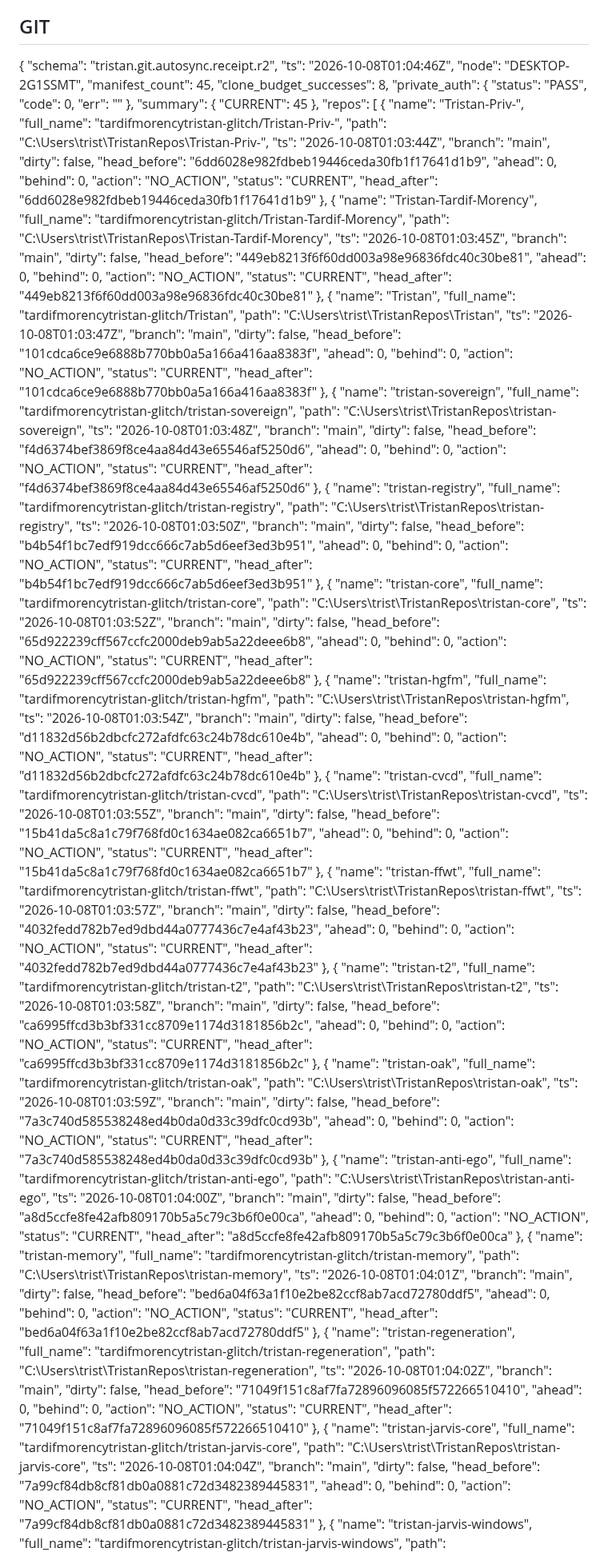
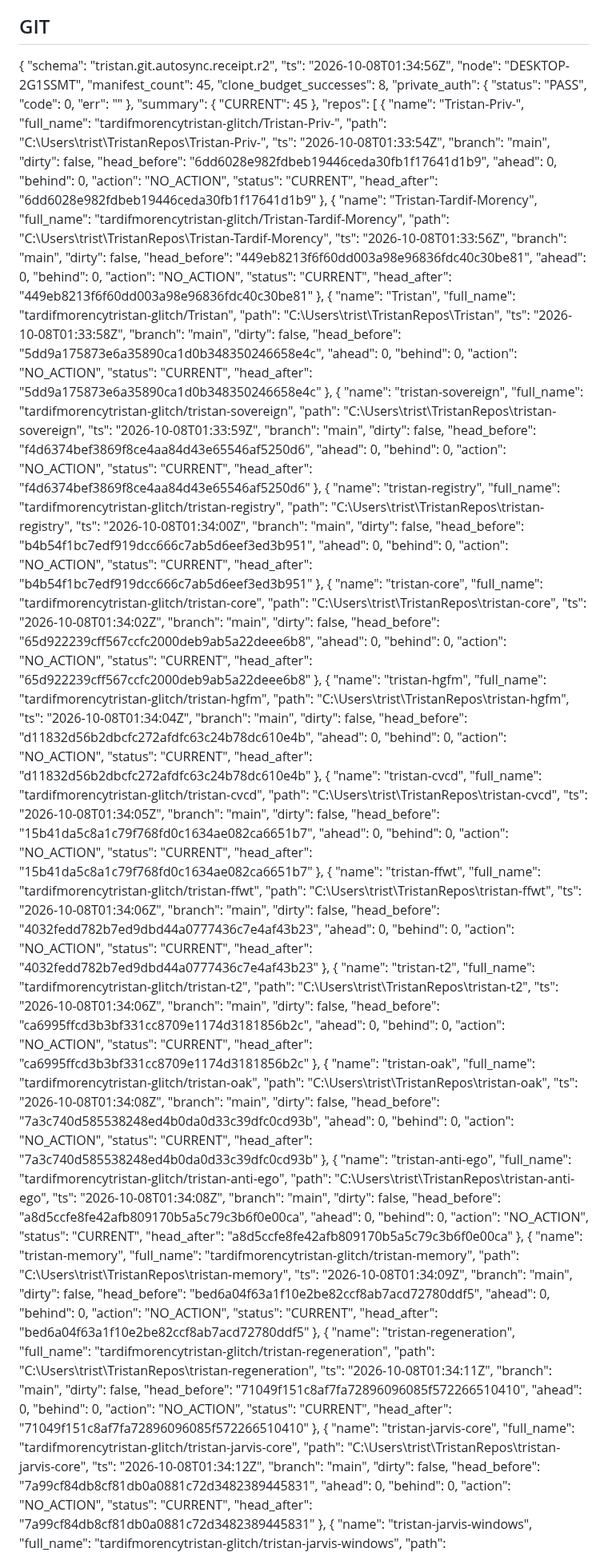
Before and after one commit to tardifmorencytristan-glitch/Tristan, a Markdown page: reports/mutable/OPERATING_STATE.md, the part around one of its changes. Shown at 80% size. Rendered like a GitHub page.

Commit message:
reports(OAK): periodic state

```diff
--- a/reports/mutable/OPERATING_STATE.md
+++ b/reports/mutable/OPERATING_STATE.md
@@ -19,7 +19,7 @@ Generated: 2026-10-07 21:06:29
 
 {
   "schema": "tristan.git.autosync.receipt.r2",
-  "ts": "2026-10-08T01:04:46Z",
+  "ts": "2026-10-08T01:34:56Z",
   "node": "DESKTOP-2G1SSMT",
   "manifest_count": 45,
   "clone_budget_successes": 8,
@@ -36,7 +36,7 @@ Generated: 2026-10-07 21:06:29
       "name": "Tristan-Priv-",
       "full_name": "tardifmorencytristan-glitch/Tristan-Priv-",
       "path": "C:\\Users\\trist\\TristanRepos\\Tristan-Priv-",
-      "ts": "2026-10-08T01:03:44Z",
+      "ts": "2026-10-08T01:33:54Z",
       "branch": "main",
       "dirty": false,
       "head_before": "6dd6028e982fdbeb19446ceda30fb1f17641d1b9",
@@ -50,7 +50,7 @@ Generated: 2026-10-07 21:06:29
       "name": "Tristan-Tardif-Morency",
       "full_name": "tardifmorencytristan-glitch/Tristan-Tardif-Morency",
       "path": "C:\\Users\\trist\\TristanRepos\\Tristan-Tardif-Morency",
-      "ts": "2026-10-08T01:03:45Z",
+      "ts": "2026-10-08T01:33:56Z",
       "branch": "main",
       "dirty": false,
       "head_before": "449eb8213f6f60dd003a98e96836fdc40c30be81",
@@ -64,21 +64,21 @@ Generated: 2026-10-07 21:06:29
       "name": "Tristan",
       "full_name": "tardifmorencytristan-glitch/Tristan",
       "path": "C:\\Users\\trist\\TristanRepos\\Tristan",
-      "ts": "2026-10-08T01:03:47Z",
+      "ts": "2026-10-08T01:33:58Z",
       "branch": "main",
       "dirty": false,
-      "head_before": "101cdca6ce9e6888b770bb0a5a166a416aa8383f",
+      "head_before": "5dd9a175873e6a35890ca1d0b348350246658e4c",
       "ahead": 0,
       "behind": 0,
       "action": "NO_ACTION",
       "status": "CURRENT",
-      "head_after": "101cdca6ce9e6888b770bb0a5a166a416aa8383f"
+      "head_after": "5dd9a175873e6a35890ca1d0b348350246658e4c"
     },
     {
       "name": "tristan-sovereign",
       "full_name": "tardifmorencytristan-glitch/tristan-sovereign",
       "path": "C:\\Users\\trist\\TristanRepos\\tristan-sovereign",
-      "ts": "2026-10-08T01:03:48Z",
+      "ts": "2026-10-08T01:33:59Z",
       "branch": "main",
       "dirty": false,
       "head_before": "f4d6374bef3869f8ce4aa84d43e65546af5250d6",
@@ -92,7 +92,7 @@ Generated: 2026-10-07 21:06:29
       "name": "tristan-registry",
       "full_name": "tardifmorencytristan-glitch/tristan-registry",
       "path": "C:\\Users\\trist\\TristanRepos\\tristan-registry",
-      "ts": "2026-10-08T01:03:50Z",
+      "ts": "2026-10-08T01:34:00Z",
       "branch": "main",
       "dirty": false,
       "head_before": "b4b54f1bc7edf919dcc666c7ab5d6eef3ed3b951",
@@ -106,7 +106,7 @@ Generated: 2026-10-07 21:06:29
       "name": "tristan-core",
       "full_name": "tardifmorencytristan-glitch/tristan-core",
       "path": "C:\\Users\\trist\\TristanRepos\\tristan-core",
-      "ts": "2026-10-08T01:03:52Z",
+      "ts": "2026-10-08T01:34:02Z",
       "branch": "main",
       "dirty": false,
       "head_before": "65d922239cff567ccfc2000deb9ab5a22deee6b8",
@@ -120,7 +120,7 @@ Generated: 2026-10-07 21:06:29
       "name": "tristan-hgfm",
       "full_name": "tardifmorencytristan-glitch/tristan-hgfm",
       "path": "C:\\Users\\trist\\TristanRepos\\tristan-hgfm",
-      "ts": "2026-10-08T01:03:54Z",
+      "ts": "2026-10-08T01:34:04Z",
       "branch": "main",
       "dirty": false,
       "head_before": "d11832d56b2dbcfc272afdfc63c24b78dc610e4b",
@@ -134,7 +134,7 @@ Generated: 2026-10-07 21:06:29
       "name": "tristan-cvcd",
       "full_name": "tardifmorencytristan-glitch/tristan-cvcd",
       "path": "C:\\Users\\trist\\TristanRepos\\tristan-cvcd",
-      "ts": "2026-10-08T01:03:55Z",
+      "ts": "2026-10-08T01:34:05Z",
       "branch": "main",
       "dirty": false,
       "head_before": "15b41da5c8a1c79f768fd0c1634ae082ca6651b7",
@@ -148,7 +148,7 @@ Generated: 2026-10-07 21:06:29
       "name": "tristan-ffwt",
       "full_name": "tardifmorencytristan-glitch/tristan-ffwt",
       "path": "C:\\Users\\trist\\TristanRepos\\tristan-ffwt",
-      "ts": "2026-10-08T01:03:57Z",
+      "ts": "2026-10-08T01:34:06Z",
       "branch": "main",
       "dirty": false,
       "head_before": "4032fedd782b7ed9dbd44a0777436c7e4af43b23",
@@ -162,7 +162,7 @@ Generated: 2026-10-07 21:06:29
       "name": "tristan-t2",
       "full_name": "tardifmorencytristan-glitch/tristan-t2",
       "path": "C:\\Users\\trist\\TristanRepos\\tristan-t2",
-      "ts": "2026-10-08T01:03:58Z",
+      "ts": "2026-10-08T01:34:06Z",
       "branch": "main",
       "dirty": false,
       "head_before": "ca6995ffcd3b3bf331cc8709e1174d3181856b2c",
@@ -176,7 +176,7 @@ Generated: 2026-10-07 21:06:29
       "name": "tristan-oak",
       "full_name": "tardifmorencytristan-glitch/tristan-oak",
       "path": "C:\\Users\\trist\\TristanRepos\\tristan-oak",
-      "ts": "2026-10-08T01:03:59Z",
+      "ts": "2026-10-08T01:34:08Z",
       "branch": "main",
       "dirty": false,
       "head_before": "7a3c740d585538248ed4b0da0d33c39dfc0cd93b",
@@ -190,7 +190,7 @@ Generated: 2026-10-07 21:06:29
       "name": "tristan-anti-ego",
       "full_name": "tardifmorencytristan-glitch/tristan-anti-ego",
       "path": "C:\\Users\\trist\\TristanRepos\\tristan-anti-ego",
-      "ts": "2026-10-08T01:04:00Z",
+      "ts": "2026-10-08T01:34:08Z",
       "branch": "main",
       "dirty": false,
       "head_before": "a8d5ccfe8fe42afb809170b5a5c79c3b6f0e00ca",
@@ -204,7 +204,7 @@ Generated: 2026-10-07 21:06:29
       "name": "tristan-memory",
       "full_name": "tardifmorencytristan-glitch/tristan-memory",
       "path": "C:\\Users\\trist\\TristanRepos\\tristan-memory",
-      "ts": "2026-10-08T01:04:01Z",
+      "ts": "2026-10-08T01:34:09Z",
       "branch": "main",
       "dirty": false,
       "head_before": "bed6a04f63a1f10e2be82ccf8ab7acd72780ddf5",
@@ -218,7 +218,7 @@ Generated: 2026-10-07 21:06:29
       "name": "tristan-regeneration",
       "full_name": "tardifmorencytristan-glitch/tristan-regeneration",
       "path": "C:\\Users\\trist\\TristanRepos\\tristan-regeneration",
-      "ts": "2026-10-08T01:04:02Z",
+      "ts": "2026-10-08T01:34:11Z",
       "branch": "main",
       "dirty": false,
       "head_before": "71049f151c8af7fa72896096085f572266510410",
@@ -232,7 +232,7 @@ Generated: 2026-10-07 21:06:29
       "name": "tristan-jarvis-core",
       "full_name": "tardifmorencytristan-glitch/tristan-jarvis-core",
       "path": "C:\\Users\\trist\\TristanRepos\\tristan-jarvis-core",
-      "ts": "2026-10-08T01:04:04Z",
+      "ts": "2026-10-08T01:34:12Z",
       "branch": "main",
       "dirty": false,
       "head_before": "7a99cf84db8cf81db0a0881c72d3482389445831",
```
Also changed, not shown: other parts of reports/mutable/OPERATING_STATE.md (+40 -40 lines).
